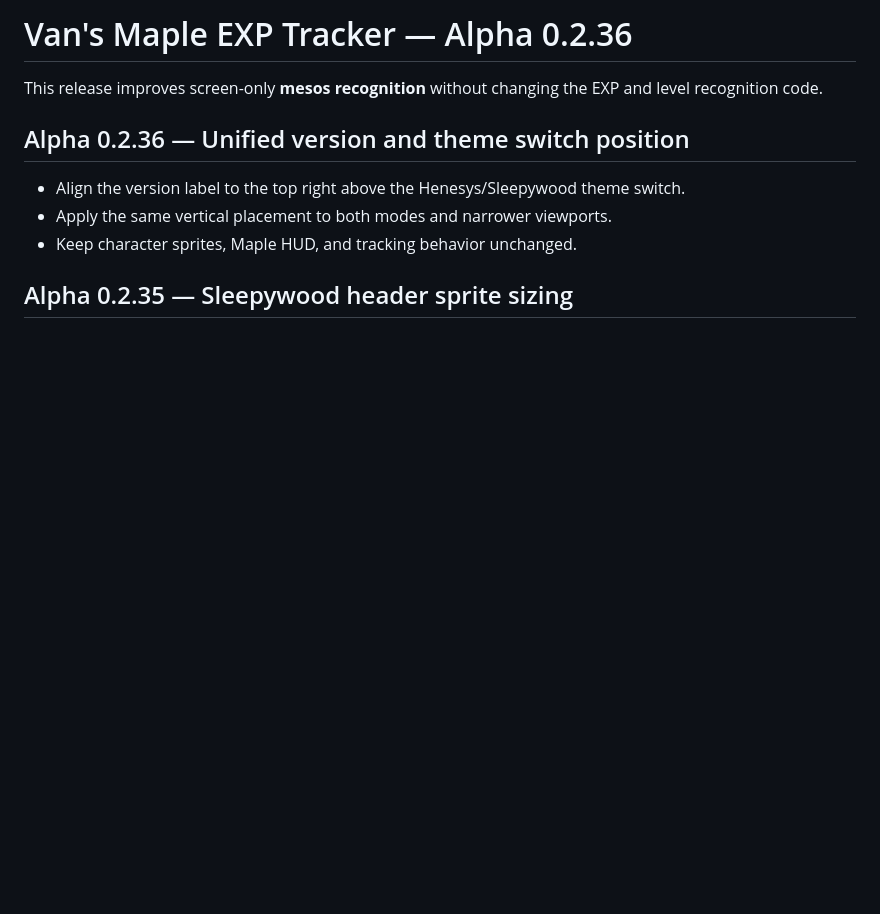
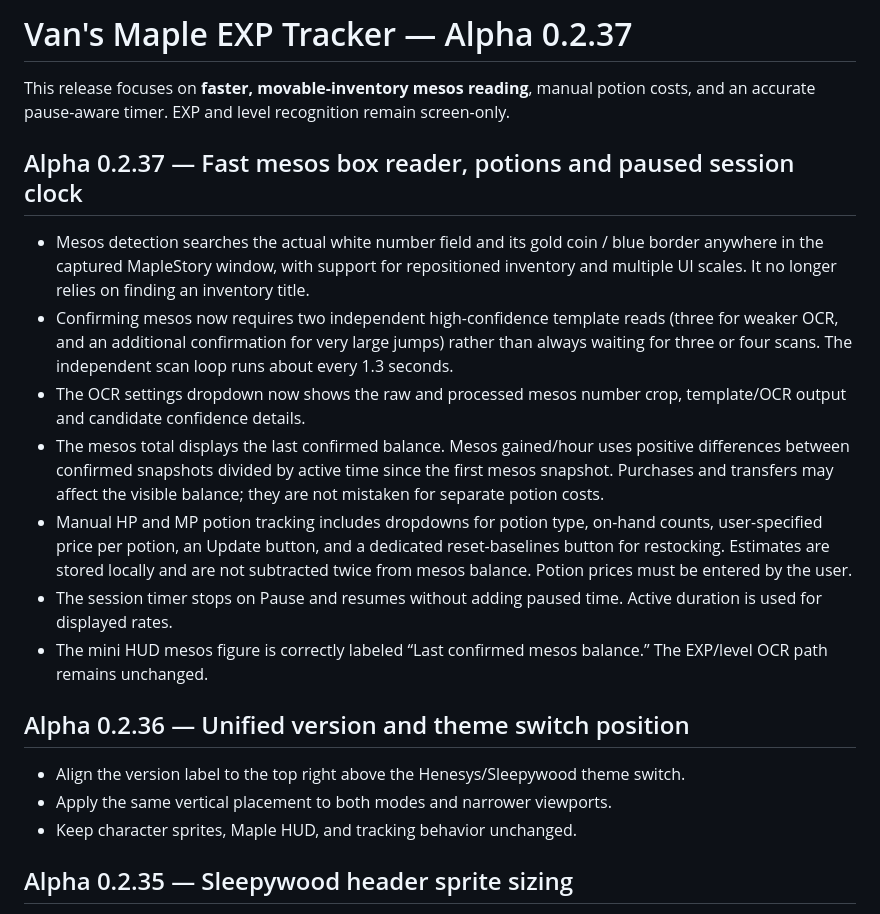
Before and after one commit to abonifacio517/maple-exp-tracker, a Markdown page: README.md, the part around the change. Drawn GitHub-style; blank space fills up the shorter version.

Commit message:
Document Alpha 0.2.37 direct mesos textbox detection, potion expenses and frozen pause timer

```diff
--- a/README.md
+++ b/README.md
@@ -1,6 +1,16 @@
-# Van's Maple EXP Tracker — Alpha 0.2.36
+# Van's Maple EXP Tracker — Alpha 0.2.37
 
-This release improves screen-only **mesos recognition** without changing the EXP and level recognition code.
+This release focuses on **faster, movable-inventory mesos reading**, manual potion costs, and an accurate pause-aware timer. EXP and level recognition remain screen-only.
+
+## Alpha 0.2.37 — Fast mesos box reader, potions and paused session clock
+
+- Mesos detection searches the actual white number field and its gold coin / blue border anywhere in the captured MapleStory window, with support for repositioned inventory and multiple UI scales. It no longer relies on finding an inventory title.
+- Confirming mesos now requires two independent high-confidence template reads (three for weaker OCR, and an additional confirmation for very large jumps) rather than always waiting for three or four scans. The independent scan loop runs about every 1.3 seconds.
+- The OCR settings dropdown now shows the raw and processed mesos number crop, template/OCR output and candidate confidence details.
+- The mesos total displays the last confirmed balance. Mesos gained/hour uses positive differences between confirmed snapshots divided by active time since the first mesos snapshot. Purchases and transfers may affect the visible balance; they are not mistaken for separate potion costs.
+- Manual HP and MP potion tracking includes dropdowns for potion type, on-hand counts, user-specified price per potion, an Update button, and a dedicated reset-baselines button for restocking. Estimates are stored locally and are not subtracted twice from mesos balance. Potion prices must be entered by the user.
+- The session timer stops on Pause and resumes without adding paused time. Active duration is used for displayed rates.
+- The mini HUD mesos figure is correctly labeled “Last confirmed mesos balance.” The EXP/level OCR path remains unchanged.
 
 ## Alpha 0.2.36 — Unified version and theme switch position
 
```
